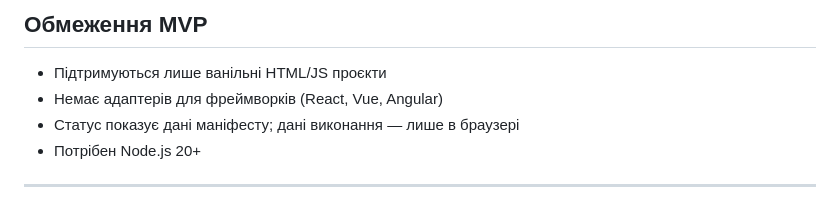
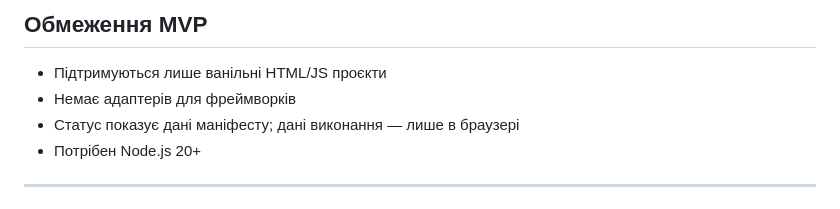
Before and after one commit to ua-pages/seed-ua, a Markdown page: README.md, the part around the change. Drawn GitHub-style.

Commit message:
Update framework support details in README
Removed specific framework names from the README.

```diff
--- a/README.md
+++ b/README.md
@@ -58,7 +58,7 @@ seed.snapshot()   // full current state
 ## Обмеження MVP
 
 - Підтримуються лише ванільні HTML/JS проєкти
-- Немає адаптерів для фреймворків (React, Vue, Angular)
+- Немає адаптерів для фреймворків
 - Статус показує дані маніфесту; дані виконання — лише в браузері
 - Потрібен Node.js 20+
 
```
